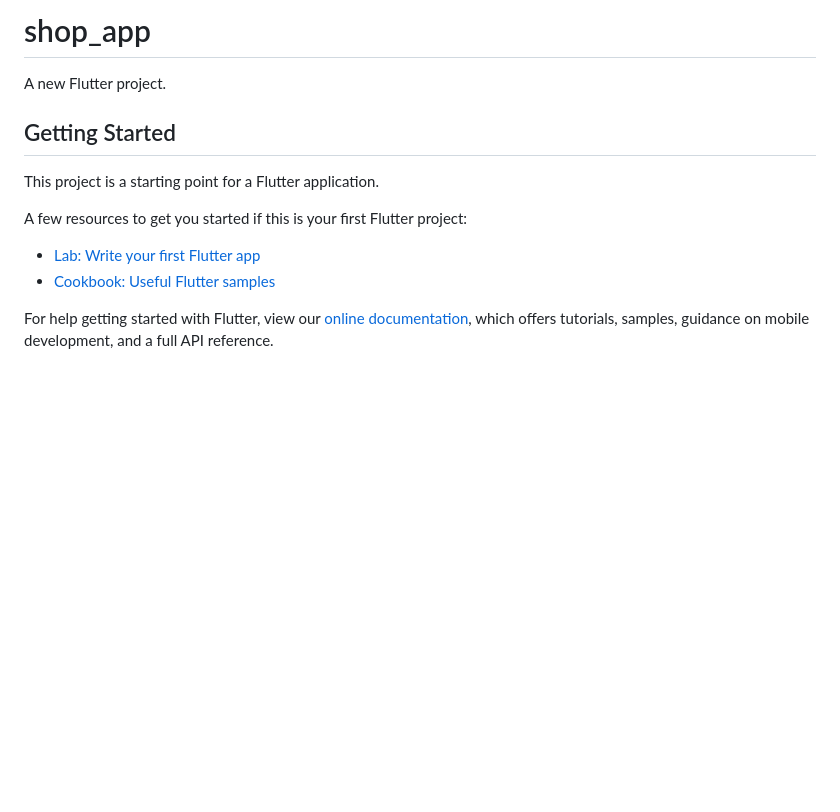
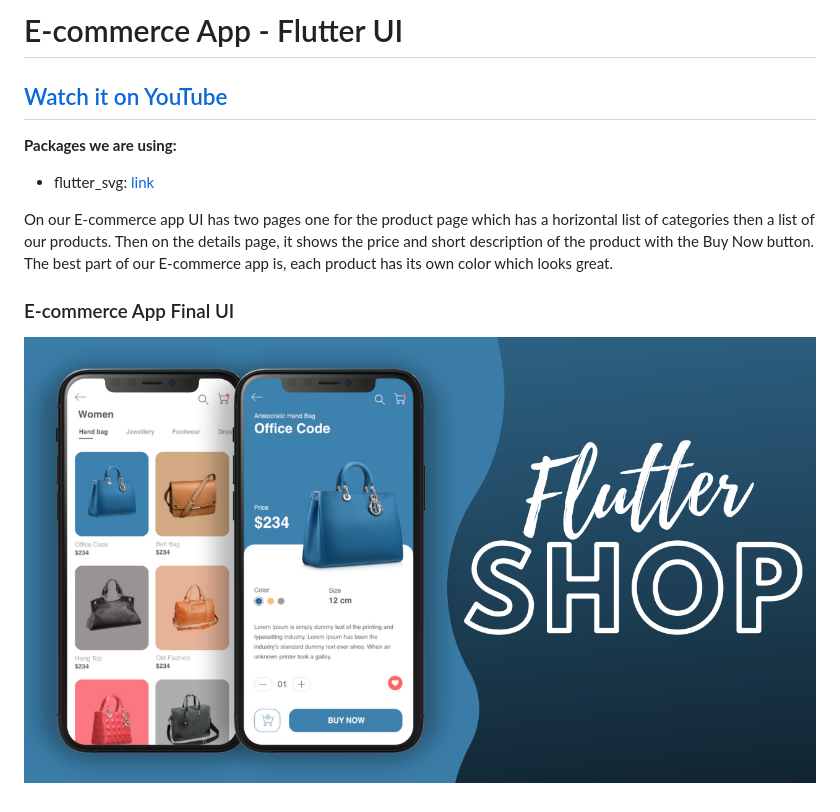
Before and after one commit to abuanwar072/E-commerce-App-UI-Flutter, a Markdown page: README.md, the part around the change. GitHub-like rendering; pictures changed too: ui.png (added); blank space fills up the shorter version.

Commit message:
preview added

```diff
--- a/README.md
+++ b/README.md
@@ -1,16 +1,14 @@
-# shop_app
+# E-commerce App - Flutter UI
 
-A new Flutter project.
+## [Watch it on YouTube](https://youtu.be/XBKzpTz65Io)
 
-## Getting Started
+**Packages we are using:**
 
-This project is a starting point for a Flutter application.
+- flutter_svg: [link](https://pub.dev/packages/flutter_svg)
 
-A few resources to get you started if this is your first Flutter project:
 
-- [Lab: Write your first Flutter app](https://flutter.dev/docs/get-started/codelab)
-- [Cookbook: Useful Flutter samples](https://flutter.dev/docs/cookbook)
+On our E-commerce app UI has two pages one for the product page which has a horizontal list of categories then a list of our products. Then on the details page, it shows the price and short description of the product with the Buy Now button. The best part of our E-commerce app is, each product has its own color which looks great.
 
-For help getting started with Flutter, view our
-[online documentation](https://flutter.dev/docs), which offers tutorials,
-samples, guidance on mobile development, and a full API reference.
+### E-commerce App Final UI
+
+![App UI](/ui.png)
```
